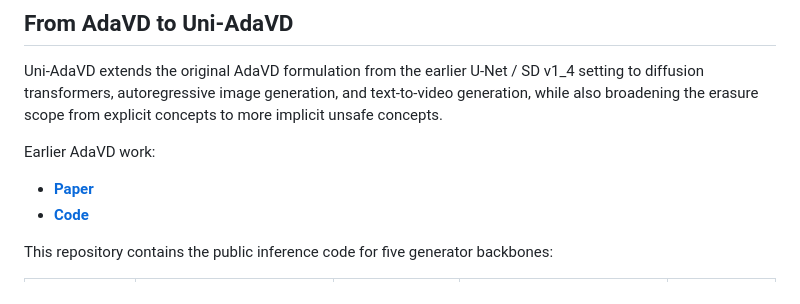
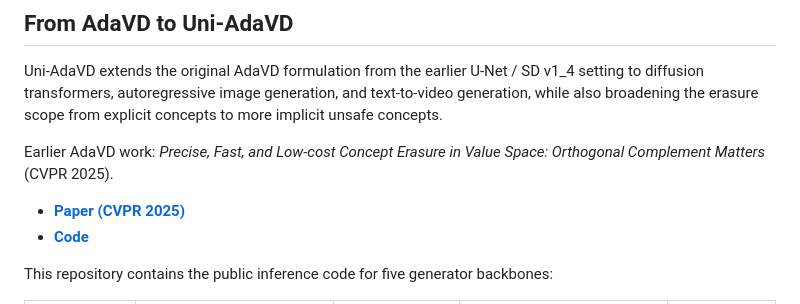
Before and after one commit to QifanZhou/Uni-AdaVD, a Markdown page: README.md, the part around one of its changes. Drawn GitHub-style.

Commit message:
Update README links styling

```diff
--- a/README.md
+++ b/README.md
@@ -12,9 +15,9 @@ Uni-AdaVD is an inference-time concept erasure framework for text-conditioned vi
 
 Uni-AdaVD extends the original AdaVD formulation from the earlier U-Net / SD v1_4 setting to diffusion transformers, autoregressive image generation, and text-to-video generation, while also broadening the erasure scope from explicit concepts to more implicit unsafe concepts.
 
-Earlier AdaVD work:
+Earlier AdaVD work: *Precise, Fast, and Low-cost Concept Erasure in Value Space: Orthogonal Complement Matters* (CVPR 2025).
 
-- [**Paper**](https://arxiv.org/abs/2412.06143)
+- [**Paper (CVPR 2025)**](https://arxiv.org/abs/2412.06143)
 - [**Code**](https://github.com/WYuan1001/AdaVD)
 
 This repository contains the public inference code for five generator backbones:
```
Also changed, not shown: other parts of README.md (+4 -1 lines).
